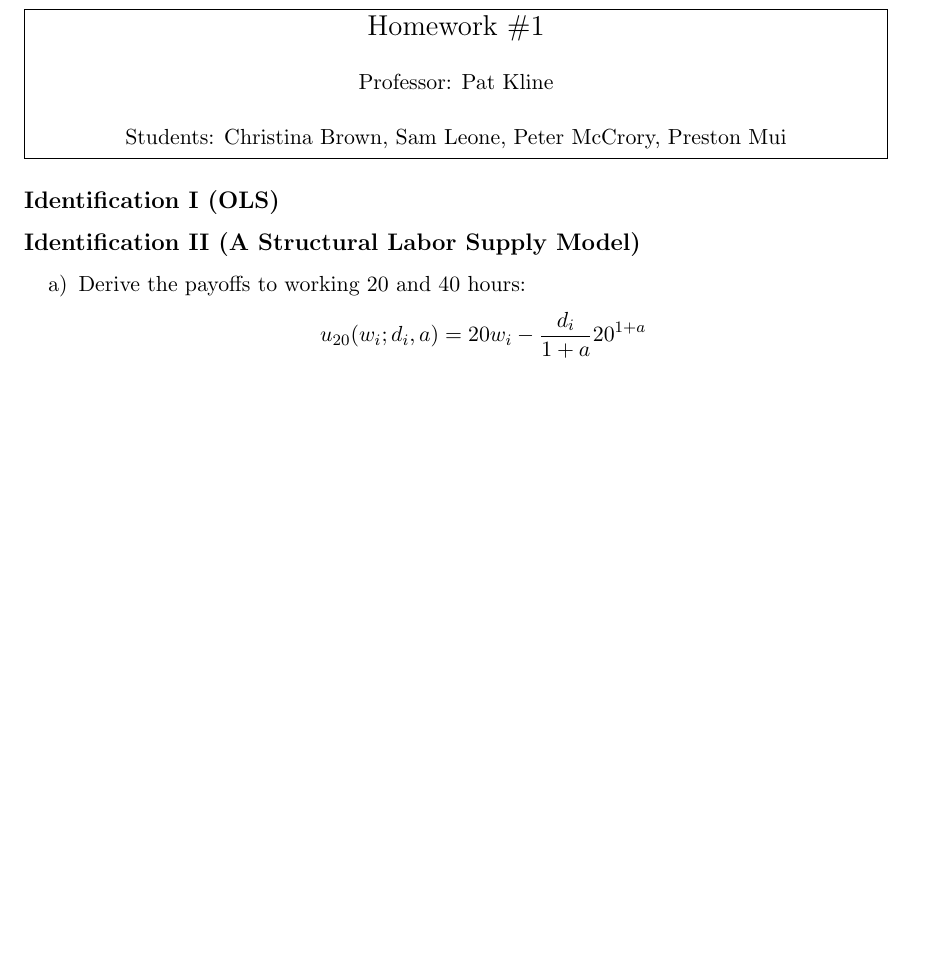
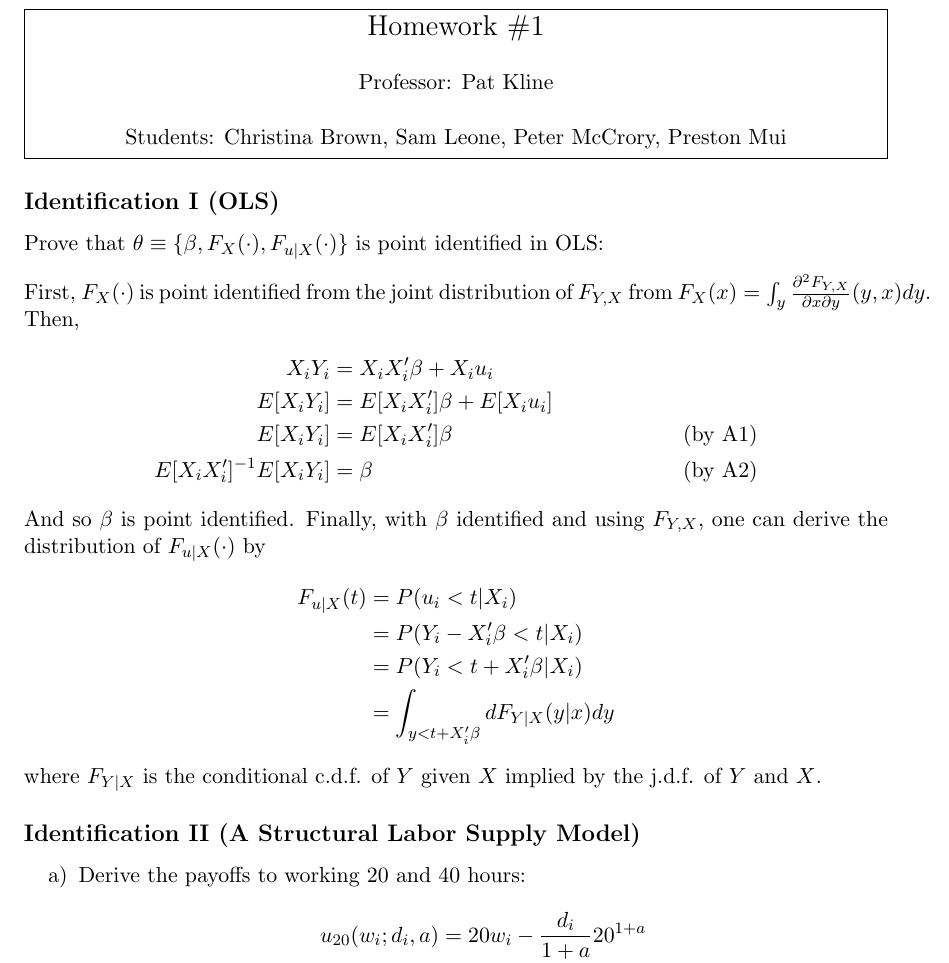
Before and after one commit to PrestonMui/244-psets, a LaTeX problem sheet (pset1.tex): part of page 1 of 4 before the commit and part of page 1 of 5 after it, cut so that both start at the same text, the shorter picture padded with empty space. Compiled offline with pdfLaTeX.

Commit message:
Answered question 1

```diff
--- a/pset1.tex
+++ b/pset1.tex
@@ -21,6 +21,24 @@
 \end{center}
 
 \subsection*{Identification I (OLS)}
+
+Prove that $\theta \equiv \{ \beta, F_X(\cdot), F_{u|X}(\cdot) \}$ is point identified in OLS:
+
+First, $F_X(\cdot)$ is point identified from the joint distribution of $F_{Y,X}$ from $F_X(x) = \int_{y} \frac{\partial^2 F_{Y,X}}{\partial x \partial y}(y,x) dy$. Then,
+\begin{align*}
+	X_i Y_i &= X_i X_i' \beta + X_i u_i \\
+	E[X_i Y_i] &= E[X_i X_i'] \beta + E[X_i u_i] \\
+	E[X_i Y_i] &= E[X_i X_i'] \beta &\mbox{(by A1)} \\
+	E[X_i X_i']^{-1} E[X_i Y_i] &= \beta &\mbox{(by A2)}
+\end{align*}
+And so $\beta$ is point identified. Finally, with $\beta$ identified and using $F_{Y,X}$, one can derive the distribution of $F_{u|X}(\cdot)$ by
+\begin{align*}
+	F_{u|X}(t) &= P(u_i < t | X_i) \\
+	&= P(Y_i - X_i'\beta < t | X_i) \\
+	&= P(Y_i < t + X_i'\beta | X_i) \\
+	&= \int_{y < t + X_i'\beta} dF_{Y|X}(y|x) dy
+\end{align*}
+where $F_{Y|X}$ is the conditional c.d.f. of $Y$ given $X$ implied by the j.d.f. of $Y$ and $X$.
 
 \subsection*{Identification II (A Structural Labor Supply Model)}
 
```
Also changed, not shown: pset1.pdf.
